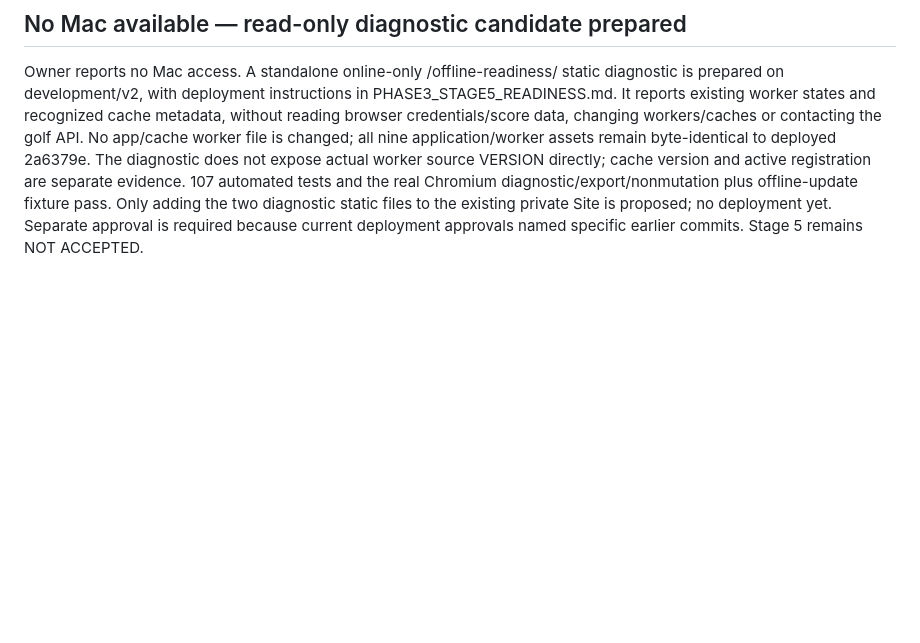
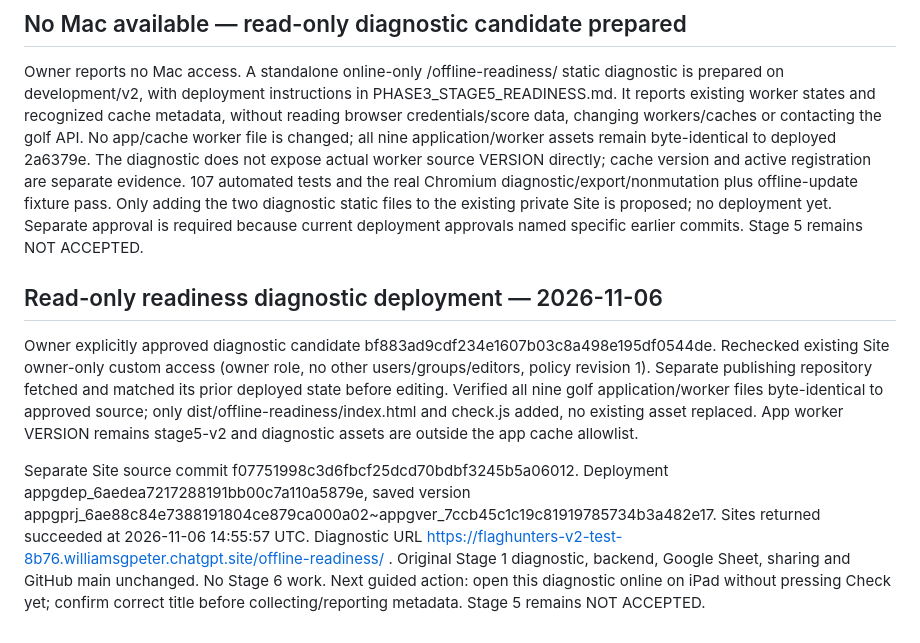
Before and after one commit to pgwilliams-sudo/The-real-flaghunters, a Markdown page: docs/PHASE3_STAGE5_PHYSICAL_RESULTS.md, the part around the change. GitHub-like rendering; blank space fills up the shorter version.

Commit message:
Record approved read-only diagnostic deployment for physical Safari evidence

```diff
--- a/docs/PHASE3_STAGE5_PHYSICAL_RESULTS.md
+++ b/docs/PHASE3_STAGE5_PHYSICAL_RESULTS.md
@@ -218,3 +218,9 @@ Owner confirms first Group 2 player hole-18 Revision history opens normally with
 ## No Mac available — read-only diagnostic candidate prepared
 
 Owner reports no Mac access. A standalone online-only /offline-readiness/ static diagnostic is prepared on development/v2, with deployment instructions in PHASE3_STAGE5_READINESS.md. It reports existing worker states and recognized cache metadata, without reading browser credentials/score data, changing workers/caches or contacting the golf API. No app/cache worker file is changed; all nine application/worker assets remain byte-identical to deployed 2a6379e. The diagnostic does not expose actual worker source VERSION directly; cache version and active registration are separate evidence. 107 automated tests and the real Chromium diagnostic/export/nonmutation plus offline-update fixture pass. Only adding the two diagnostic static files to the existing private Site is proposed; no deployment yet. Separate approval is required because current deployment approvals named specific earlier commits. Stage 5 remains NOT ACCEPTED.
+
+## Read-only readiness diagnostic deployment — 2026-11-06
+
+Owner explicitly approved diagnostic candidate bf883ad9cdf234e1607b03c8a498e195df0544de. Rechecked existing Site owner-only custom access (owner role, no other users/groups/editors, policy revision 1). Separate publishing repository fetched and matched its prior deployed state before editing. Verified all nine golf application/worker files byte-identical to approved source; only dist/offline-readiness/index.html and check.js added, no existing asset replaced. App worker VERSION remains stage5-v2 and diagnostic assets are outside the app cache allowlist.
+
+Separate Site source commit f07751998c3d6fbcf25dcd70bdbf3245b5a06012. Deployment appgdep_6aedea7217288191bb00c7a110a5879e, saved version appgprj_6ae88c84e7388191804ce879ca000a02~appgver_7ccb45c1c19c81919785734b3a482e17. Sites returned succeeded at 2026-11-06 14:55:57 UTC. Diagnostic URL https://flaghunters-v2-test-8b76.williamsgpeter.chatgpt.site/offline-readiness/ . Original Stage 1 diagnostic, backend, Google Sheet, sharing and GitHub main unchanged. No Stage 6 work. Next guided action: open this diagnostic online on iPad without pressing Check yet; confirm correct title before collecting/reporting metadata. Stage 5 remains NOT ACCEPTED.
```
